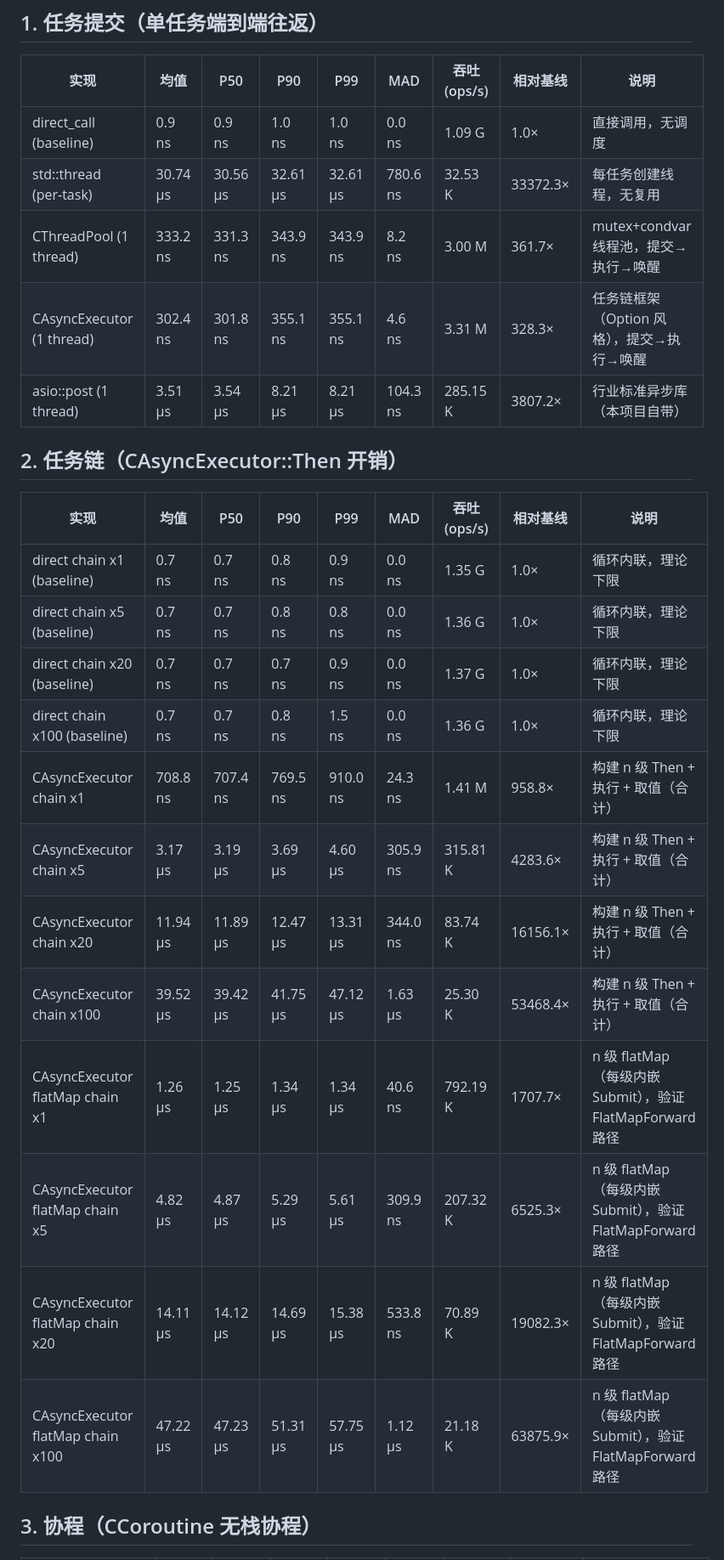
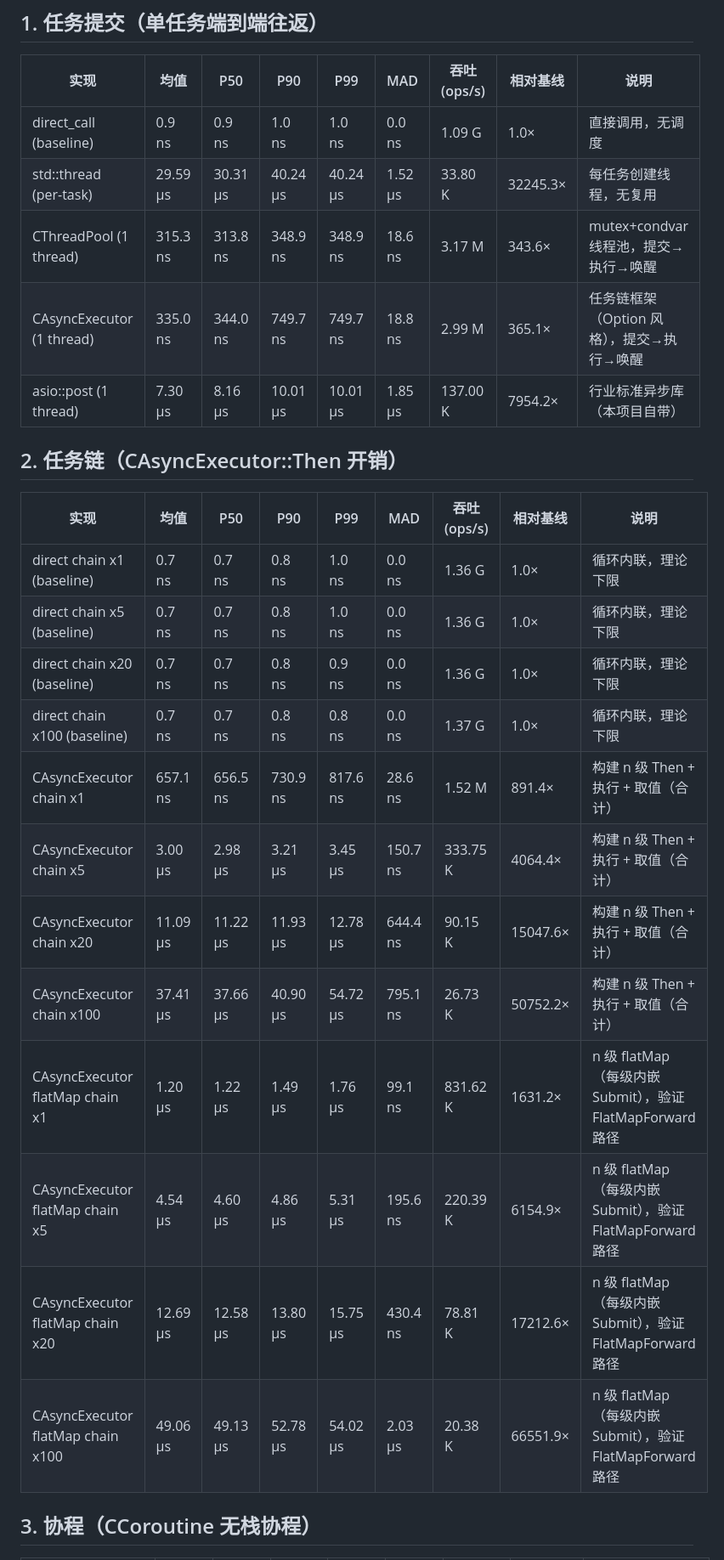
Before and after one commit to MYMarcoreus/COM-Framework, a Markdown page: Benchmark/results/benchmark-report.md, the part around one of its changes. Shown at 85% size. Drawn GitHub-style.

```diff
--- a/Benchmark/results/benchmark-report.md
+++ b/Benchmark/results/benchmark-report.md
@@ -13,27 +13,27 @@
 | 实现 | 均值 | P50 | P90 | P99 | MAD | 吞吐(ops/s) | 相对基线 | 说明 |
 |---|---|---|---|---|---|---|---|---|
 | direct_call (baseline) | 0.9 ns | 0.9 ns | 1.0 ns | 1.0 ns | 0.0 ns | 1.09 G | 1.0× | 直接调用，无调度 |
-| std::thread (per-task) | 30.74 μs | 30.56 μs | 32.61 μs | 32.61 μs | 780.6 ns | 32.53 K | 33372.3× | 每任务创建线程，无复用 |
-| CThreadPool (1 thread) | 333.2 ns | 331.3 ns | 343.9 ns | 343.9 ns | 8.2 ns | 3.00 M | 361.7× | mutex+condvar 线程池，提交→执行→唤醒 |
-| CAsyncExecutor (1 thread) | 302.4 ns | 301.8 ns | 355.1 ns | 355.1 ns | 4.6 ns | 3.31 M | 328.3× | 任务链框架（Option 风格），提交→执行→唤醒 |
-| asio::post (1 thread) | 3.51 μs | 3.54 μs | 8.21 μs | 8.21 μs | 104.3 ns | 285.15 K | 3807.2× | 行业标准异步库（本项目自带） |
+| std::thread (per-task) | 29.59 μs | 30.31 μs | 40.24 μs | 40.24 μs | 1.52 μs | 33.80 K | 32245.3× | 每任务创建线程，无复用 |
+| CThreadPool (1 thread) | 315.3 ns | 313.8 ns | 348.9 ns | 348.9 ns | 18.6 ns | 3.17 M | 343.6× | mutex+condvar 线程池，提交→执行→唤醒 |
+| CAsyncExecutor (1 thread) | 335.0 ns | 344.0 ns | 749.7 ns | 749.7 ns | 18.8 ns | 2.99 M | 365.1× | 任务链框架（Option 风格），提交→执行→唤醒 |
+| asio::post (1 thread) | 7.30 μs | 8.16 μs | 10.01 μs | 10.01 μs | 1.85 μs | 137.00 K | 7954.2× | 行业标准异步库（本项目自带） |
 
 ## 2. 任务链（CAsyncExecutor::Then 开销）
 
 | 实现 | 均值 | P50 | P90 | P99 | MAD | 吞吐(ops/s) | 相对基线 | 说明 |
 |---|---|---|---|---|---|---|---|---|
-| direct chain x1 (baseline) | 0.7 ns | 0.7 ns | 0.8 ns | 0.9 ns | 0.0 ns | 1.35 G | 1.0× | 循环内联，理论下限 |
-| direct chain x5 (baseline) | 0.7 ns | 0.7 ns | 0.8 ns | 0.8 ns | 0.0 ns | 1.36 G | 1.0× | 循环内联，理论下限 |
-| direct chain x20 (baseline) | 0.7 ns | 0.7 ns | 0.7 ns | 0.9 ns | 0.0 ns | 1.37 G | 1.0× | 循环内联，理论下限 |
-| direct chain x100 (baseline) | 0.7 ns | 0.7 ns | 0.8 ns | 1.5 ns | 0.0 ns | 1.36 G | 1.0× | 循环内联，理论下限 |
-| CAsyncExecutor chain x1 | 708.8 ns | 707.4 ns | 769.5 ns | 910.0 ns | 24.3 ns | 1.41 M | 958.8× | 构建 n 级 Then + 执行 + 取值（合计） |
-| CAsyncExecutor chain x5 | 3.17 μs | 3.19 μs | 3.69 μs | 4.60 μs | 305.9 ns | 315.81 K | 4283.6× | 构建 n 级 Then + 执行 + 取值（合计） |
-| CAsyncExecutor chain x20 | 11.94 μs | 11.89 μs | 12.47 μs | 13.31 μs | 344.0 ns | 83.74 K | 16156.1× | 构建 n 级 Then + 执行 + 取值（合计） |
-| CAsyncExecutor chain x100 | 39.52 μs | 39.42 μs | 41.75 μs | 47.12 μs | 1.63 μs | 25.30 K | 53468.4× | 构建 n 级 Then + 执行 + 取值（合计） |
-| CAsyncExecutor flatMap chain x1 | 1.26 μs | 1.25 μs | 1.34 μs | 1.34 μs | 40.6 ns | 792.19 K | 1707.7× | n 级 flatMap（每级内嵌 Submit），验证 FlatMapForward 路径 |
-| CAsyncExecutor flatMap chain x5 | 4.82 μs | 4.87 μs | 5.29 μs | 5.61 μs | 309.9 ns | 207.32 K | 6525.3× | n 级 flatMap（每级内嵌 Submit），验证 FlatMapForward 路径 |
-| CAsyncExecutor flatMap chain x20 | 14.11 μs | 14.12 μs | 14.69 μs | 15.38 μs | 533.8 ns | 70.89 K | 19082.3× | n 级 flatMap（每级内嵌 Submit），验证 FlatMapForward 路径 |
-| CAsyncExecutor flatMap chain x100 | 47.22 μs | 47.23 μs | 51.31 μs | 57.75 μs | 1.12 μs | 21.18 K | 63875.9× | n 级 flatMap（每级内嵌 Submit），验证 FlatMapForward 路径 |
+| direct chain x1 (baseline) | 0.7 ns | 0.7 ns | 0.8 ns | 1.0 ns | 0.0 ns | 1.36 G | 1.0× | 循环内联，理论下限 |
+| direct chain x5 (baseline) | 0.7 ns | 0.7 ns | 0.8 ns | 1.0 ns | 0.0 ns | 1.36 G | 1.0× | 循环内联，理论下限 |
+| direct chain x20 (baseline) | 0.7 ns | 0.7 ns | 0.8 ns | 0.9 ns | 0.0 ns | 1.36 G | 1.0× | 循环内联，理论下限 |
+| direct chain x100 (baseline) | 0.7 ns | 0.7 ns | 0.8 ns | 0.8 ns | 0.0 ns | 1.37 G | 1.0× | 循环内联，理论下限 |
+| CAsyncExecutor chain x1 | 657.1 ns | 656.5 ns | 730.9 ns | 817.6 ns | 28.6 ns | 1.52 M | 891.4× | 构建 n 级 Then + 执行 + 取值（合计） |
+| CAsyncExecutor chain x5 | 3.00 μs | 2.98 μs | 3.21 μs | 3.45 μs | 150.7 ns | 333.75 K | 4064.4× | 构建 n 级 Then + 执行 + 取值（合计） |
+| CAsyncExecutor chain x20 | 11.09 μs | 11.22 μs | 11.93 μs | 12.78 μs | 644.4 ns | 90.15 K | 15047.6× | 构建 n 级 Then + 执行 + 取值（合计） |
+| CAsyncExecutor chain x100 | 37.41 μs | 37.66 μs | 40.90 μs | 54.72 μs | 795.1 ns | 26.73 K | 50752.2× | 构建 n 级 Then + 执行 + 取值（合计） |
+| CAsyncExecutor flatMap chain x1 | 1.20 μs | 1.22 μs | 1.49 μs | 1.76 μs | 99.1 ns | 831.62 K | 1631.2× | n 级 flatMap（每级内嵌 Submit），验证 FlatMapForward 路径 |
+| CAsyncExecutor flatMap chain x5 | 4.54 μs | 4.60 μs | 4.86 μs | 5.31 μs | 195.6 ns | 220.39 K | 6154.9× | n 级 flatMap（每级内嵌 Submit），验证 FlatMapForward 路径 |
+| CAsyncExecutor flatMap chain x20 | 12.69 μs | 12.58 μs | 13.80 μs | 15.75 μs | 430.4 ns | 78.81 K | 17212.6× | n 级 flatMap（每级内嵌 Submit），验证 FlatMapForward 路径 |
+| CAsyncExecutor flatMap chain x100 | 49.06 μs | 49.13 μs | 52.78 μs | 54.02 μs | 2.03 μs | 20.38 K | 66551.9× | n 级 flatMap（每级内嵌 Submit），验证 FlatMapForward 路径 |
 
 ## 3. 协程（CCoroutine 无栈协程）
 
```
Also changed, not shown: other parts of Benchmark/results/benchmark-report.md (+22 -22 lines).
